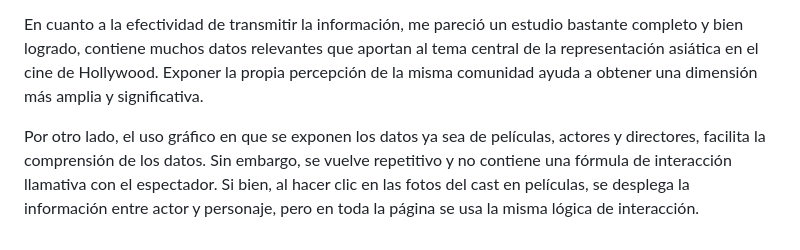
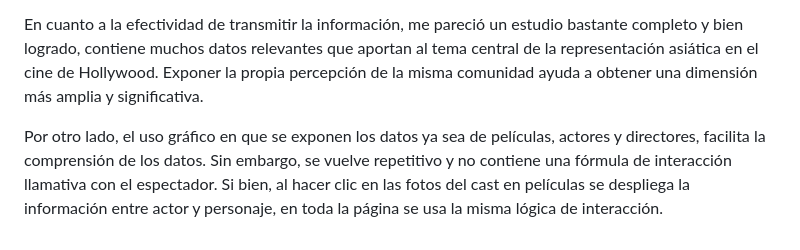
Before and after one commit to carolinarm05/repo_001, a Markdown page: tarea-01/README.md, the part around the change. GitHub-like rendering.

Commit message:
agregar readme

```diff
--- a/tarea-01/README.md
+++ b/tarea-01/README.md
@@ -20,4 +20,4 @@ Otro aspecto relevante es la investigación en sí misma, como la recopilación
 
 En cuanto a la efectividad de transmitir la información, me pareció un estudio bastante completo y bien logrado, contiene muchos datos relevantes que aportan al tema central de la representación asiática en el cine de Hollywood. Exponer la propia percepción de la misma comunidad ayuda a obtener una dimensión más amplia y significativa.
 
-Por otro lado, el uso gráfico en que se exponen los datos ya sea de películas, actores y directores, facilita la comprensión de los datos. Sin embargo, se vuelve repetitivo y no contiene una fórmula de interacción llamativa con el espectador. Si bien, al hacer clic en las fotos del cast en películas, se desplega la información entre actor y personaje, pero en toda la página se usa la misma lógica de interacción.
+Por otro lado, el uso gráfico en que se exponen los datos ya sea de películas, actores y directores, facilita la comprensión de los datos. Sin embargo, se vuelve repetitivo y no contiene una fórmula de interacción llamativa con el espectador. Si bien, al hacer clic en las fotos del cast en películas se despliega la información entre actor y personaje, en toda la página se usa la misma lógica de interacción.
```
Also changed, not shown: README.md (deleted, +0 -23 lines).
